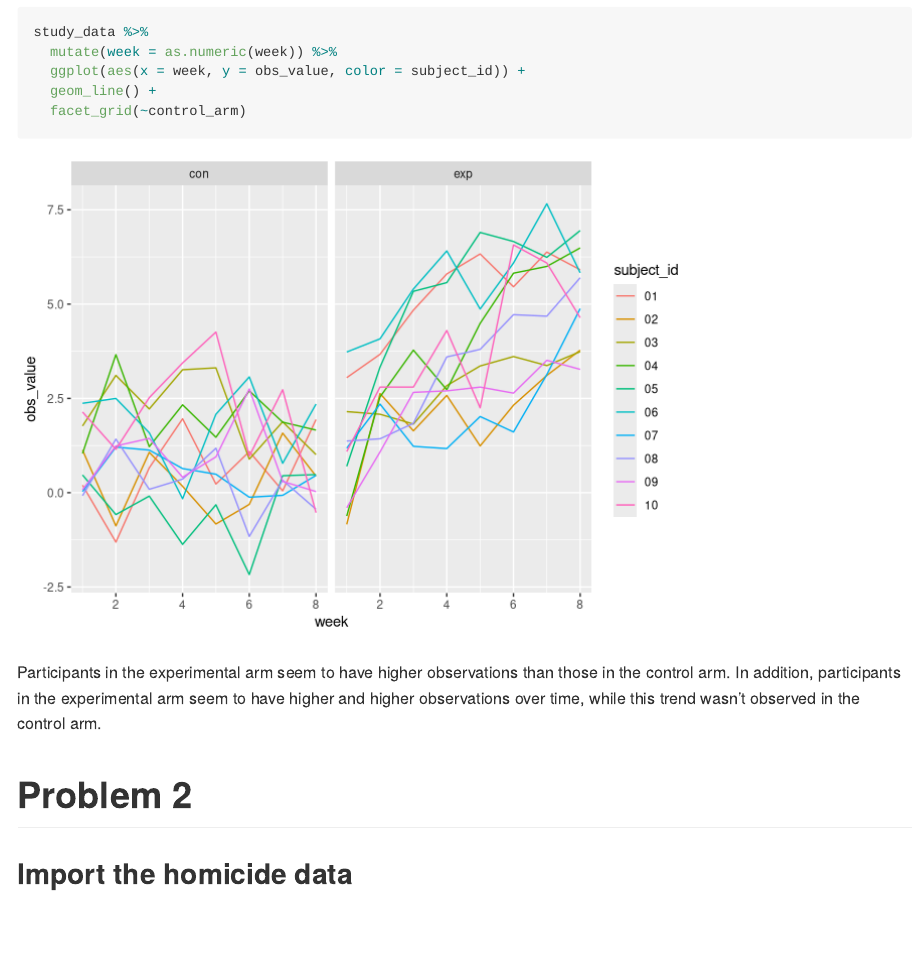
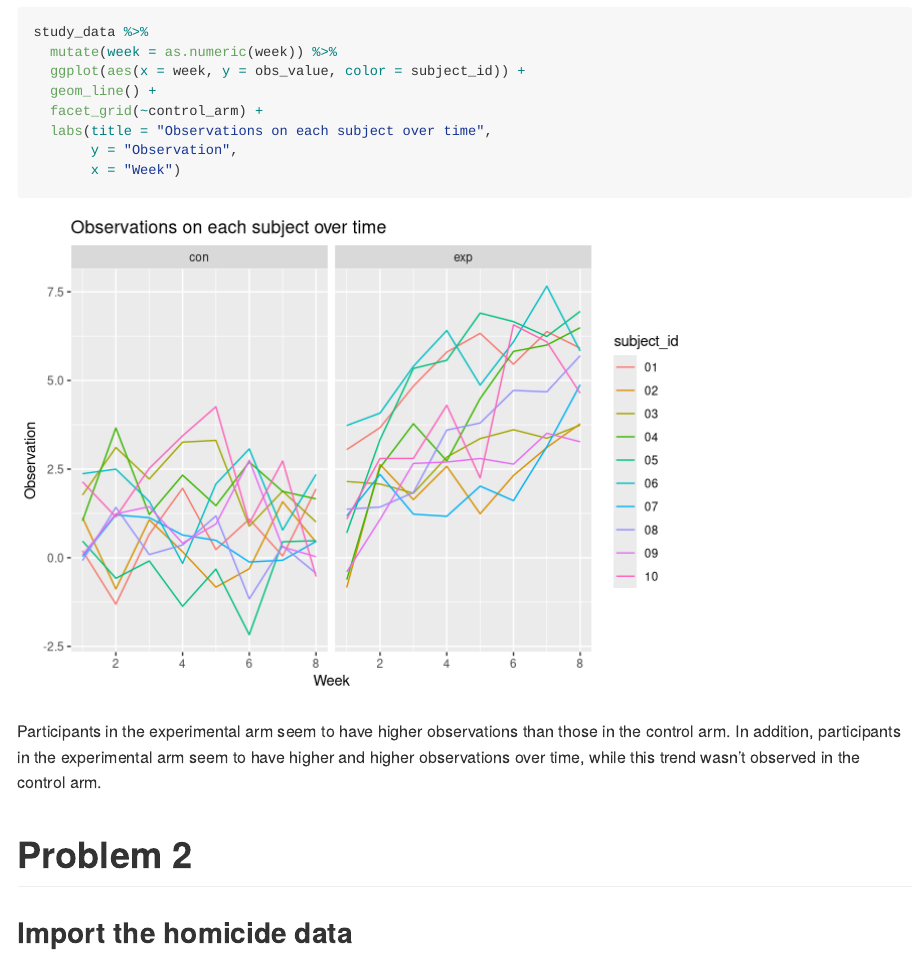
Before and after one commit to hollyhe96/p8105_hw5_yh3094, an R Markdown document (p8105_hw5_yh3094.Rmd): the page in a window 1100 px wide, from 780 px down. Rendered offline with R 4.5, knitr and Pandoc, with nearby package versions; some code elsewhere in the file could not run offline.

Commit message:
add titles for plots

````diff
--- a/p8105_hw5_yh3094.Rmd
+++ b/p8105_hw5_yh3094.Rmd
@@ -37,7 +37,10 @@ study_data %>%
   mutate(week = as.numeric(week)) %>%
   ggplot(aes(x = week, y = obs_value, color = subject_id)) +
   geom_line() +
-  facet_grid(~control_arm)
+  facet_grid(~control_arm) +
+  labs(title = "Observations on each subject over time",
+       y = "Observation",
+       x = "Week")
 ```
 
 Participants in the experimental arm seem to have higher observations than those in the control arm. In addition, participants in the experimental arm seem to have higher and higher observations over time, while this trend wasn't observed in the control arm.
````
Also changed, not shown: p8105_hw5_yh3094.md, p8105_hw5_yh3094.Rmd (5 more changed lines).
